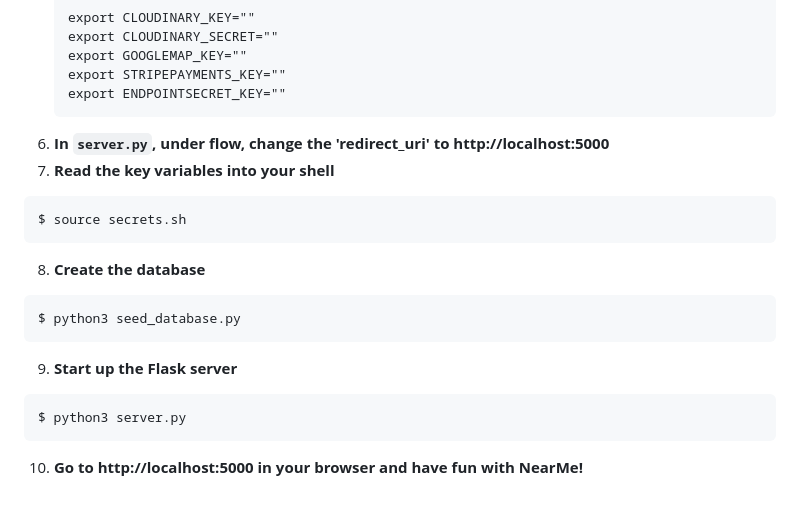
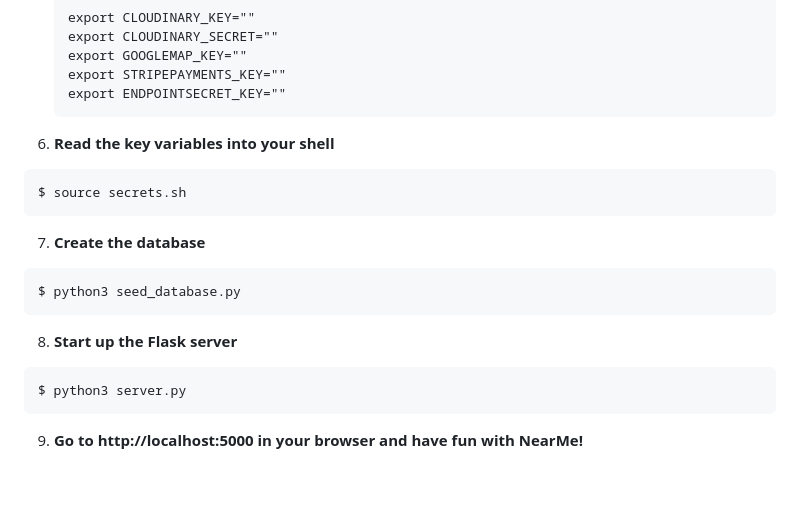
Before and after one commit to BdoAni/NearME, a Markdown page: README.md, the part around the change printed below. GitHub-like rendering.

````diff
--- a/README.md
+++ b/README.md
@@ -107,17 +113,16 @@ To run NearMe locally on your computer:
     export ENDPOINTSECRET_KEY=""
     ```
 
-6. **In `server.py`, under flow, change the 'redirect_uri' to http://localhost:5000**
-7. **Read the key variables into your shell**
+6. **Read the key variables into your shell**
   ```
   $ source secrets.sh
   ```
-8. **Create the database**
+7. **Create the database**
   ```
   $ python3 seed_database.py
   ```
-9. **Start up the Flask server**
+8. **Start up the Flask server**
   ```
   $ python3 server.py
   ```
-10. **Go to http://localhost:5000 in your browser and have fun with NearMe!**
+9. **Go to http://localhost:5000 in your browser and have fun with NearMe!**
````
Also changed, not shown: other parts of README.md (+23 -17 lines).
